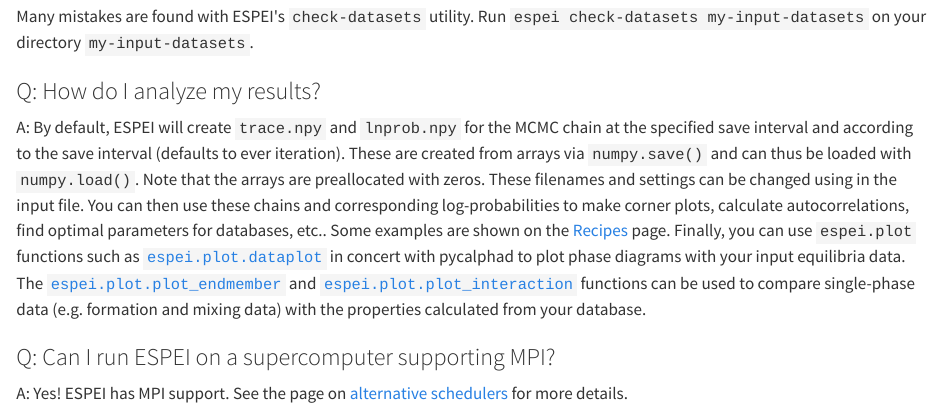
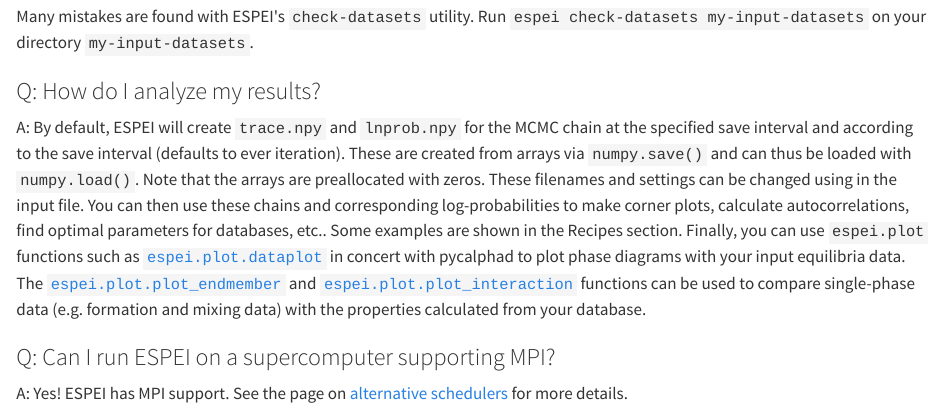
Before and after one commit to materialsgenomefoundation/espei.org, a Quarto document (quickstart.qmd): the page in a window 1100 px wide, from 1930 px down. Rendered offline with R 4.5, knitr and Pandoc in place of Quarto, with nearby package versions.

Commit message:
Fix links

```diff
--- a/quickstart.qmd
+++ b/quickstart.qmd
@@ -118,7 +118,7 @@ arrays are preallocated with zeros. These filenames and settings can be
 changed using in the input file. You can then use these chains and
 corresponding log-probabilities to make corner plots, calculate
 autocorrelations, find optimal parameters for databases, etc.. Some
-examples are shown on the [Recipes](how-to/recipes.qmd) page.
+examples are shown in the Recipes section.
 Finally, you can use `espei.plot`
 functions such as [`espei.plot.dataplot`](reference/api/plot.dataplot.qmd) in concert with pycalphad to plot phase diagrams with
 your input equilibria data. The
```
Also changed, not shown: reference/yaml_input_schema.qmd (+1 -1 lines).
